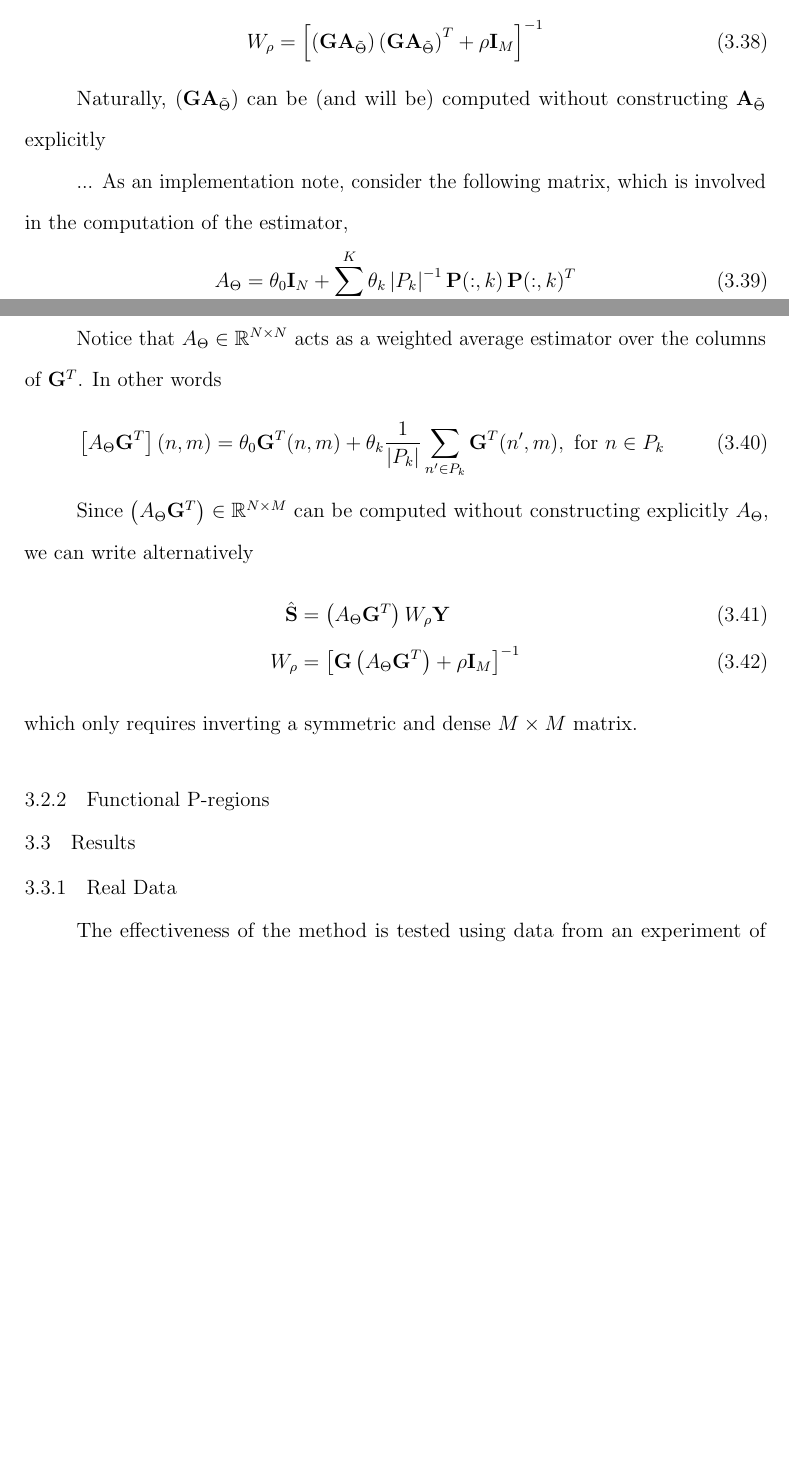
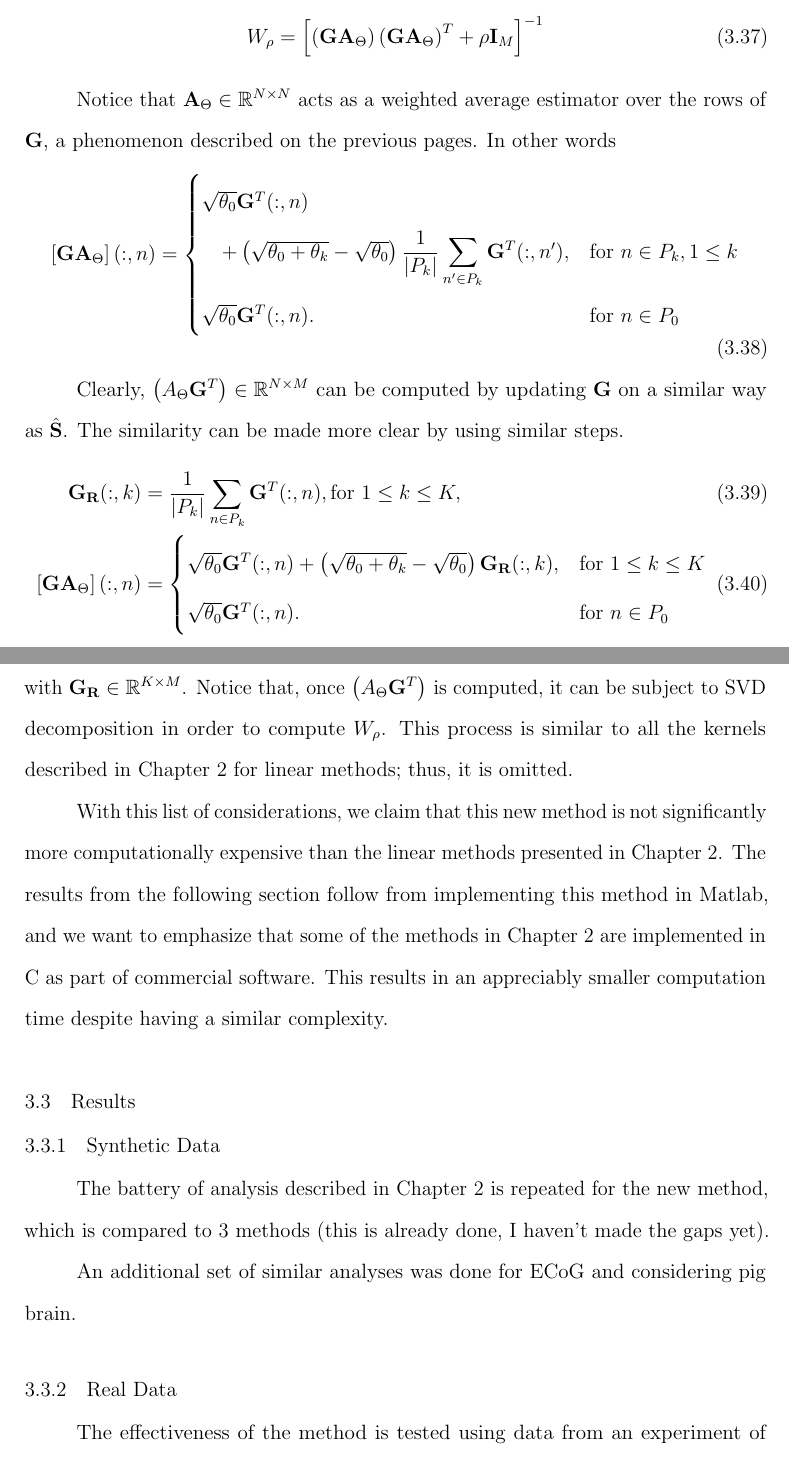
Before and after one commit to EncisoAlva/dissertationEncisoAlva, a LaTeX thesis (EncisoAlva_Dissertation.tex, which reads model.tex): two parts of pages 46 and 47 of 50, joined at a grey line, cut so that both start at the same text, the shorter picture padded with empty space. Compiled offline with pdfLaTeX.

Commit message:
Updates from Overleaf

```diff
--- a/model.tex
+++ b/model.tex
@@ -381,43 +364,64 @@ With the decomposition of $\AAA_\Theta$ at hand, we can rewrite $W_\rho$ as
 \begin{equation}
     W_\rho =
-    \spar{ \ppar{\G \AAA_{\tilde{\Theta}}} \ppar{\G \AAA_{\tilde{\Theta}}}^T
+    \spar{ \ppar{\G \AAA_{{\Theta}}} \ppar{\G \AAA_{{\Theta}}}^T
     + \rho \id_M }^{-1}
 \end{equation}
 
-Naturally, $\ppar{\G \AAA_{\tilde{\Theta}}}$ can be (and will be) computed without constructing ${\AAA_{\tilde{\Theta}}}$ explicitly
-
-...
-As an implementation note, consider the following matrix, which is involved in the computation of the estimator,
+Notice that $\AAA_\Theta\in \R^{N\times N}$ acts as a weighted average estimator over the rows of $\G$, a phenomenon described on the previous pages. In other words
 \begin{equation}
-    A_\Theta =
-    \theta_0 \id_N + \sum_{k=1}^K \theta_k \abss{P_k}^{-1}
-    \PA(:,k)\, \PA(:,k)^T
+    \spar{\G \AAA_\Theta}(:, n) =
+    \begin{cases}
+    \sqrt{\theta_0} \G^T(:,n)
+    \\
+    \quad + \ppar{\sqrt{\theta_0+\theta_k}-\sqrt{\theta_0}} \displaystyle\frac{1}{\abss{P_k}} \sum_{n' \in P_k} \G^T(:, n'), &\text{for } n\in P_k, 1\leq k \\
+    \sqrt{\theta_0} \G^T(:,n).
+    &\text{for } n\in P_0
+    \end{cases}
 \end{equation}
 
-Notice that $A_\Theta\in \R^{N\times N}$ acts as a weighted average estimator over the columns of $\G^T$. In other words
-\begin{equation}
-    \spar{A_\Theta \G^T}(n, m) =
-    \theta_0 \G^T(n,m) + \theta_k \frac{1}{\abss{P_k}} \sum_{n' \in P_k} \G^T(n',m), \text{ for } n\in P_k
-\end{equation}
+Clearly, $\ppar{A_\Theta \G^T}\in \R^{N\times M}$ can be computed by updating $\G$ on a similar way as $\hat{\SA}$.
+%
+The similarity can be made more clear by using similar steps.
+\begin{align}
+    \G_\RA(:,k)
+    &=
+    \frac{1}{\abss{P_k}} \sum_{n \in P_k} \G^T(:, n),
+    \text{for } 1\leq k \leq K,
+    \\
+    \spar{\G \AAA_\Theta}(:, n)
+    &=
+    \begin{cases}
+    \sqrt{\theta_0} \G^T(:,n)
+     + \ppar{\sqrt{\theta_0+\theta_k}-\sqrt{\theta_0}} \G_\RA(:,k), &\text{for } 1\leq k \leq K \\
+    \sqrt{\theta_0} \G^T(:,n).
+    &\text{for } n\in P_0
+    \end{cases}
+\end{align}
+with $\G_\RA \in \R^{K\times M}$.
+%
+Notice that, once $\ppar{A_\Theta \G^T}$ is computed, it can be subject to
+SVD decomposition in order to compute $W_\rho$.
+%
+This process is similar to all the kernels described in Chapter 2 for linear methods; thus, it is omitted.
 
-Since $\ppar{A_\Theta \G^T}\in \R^{N\times M}$ can be computed without constructing explicitly $A_\Theta$,
+With this list of considerations, we claim that this new method is not significantly more computationally expensive than the linear methods presented in Chapter 2.
 %
-we can write alternatively
-\begin{align}
-    \hat{\SA}
-    &=
-    \ppar{A_\Theta \G^T} W_\rho \Y
-    \\
-    W_\rho &=
-    \spar{ {\G} \ppar{A_\Theta \G^T}  + \rho \id_M }^{-1}
-\end{align}
-which only requires inverting a symmetric and dense $M\times M$ matrix.
+The results from the following section follow from implementing this method in Matlab, and we want to emphasize that some of the methods in Chapter 2 are implemented in C as part of commercial software.
+%
+This results in an appreciably smaller computation time despite having a similar complexity.
 
-\subsection{Functional P-regions}
+
+%\subsection{Functional P-regions}
 
 
 
 \section{Results}
+
+\subsection{Synthetic Data}
+
+The battery of analysis described in Chapter 2 is repeated for the new method, which is compared to 3 methods (this is already done, I haven't made the gaps yet).
+
+An additional set of similar analyses was done for ECoG and considering pig brain.
 
 \subsection{Real Data}
 
```
Also changed, not shown: model.tex (55 more changed lines).
